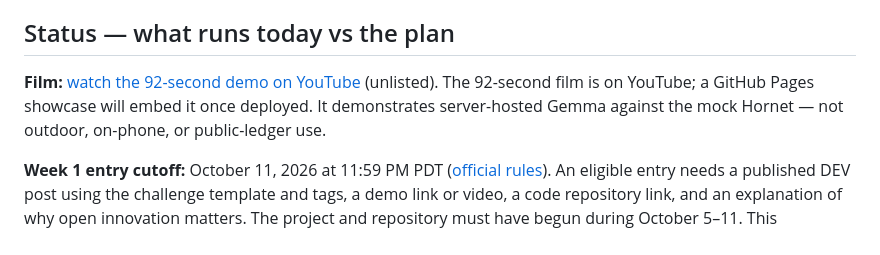
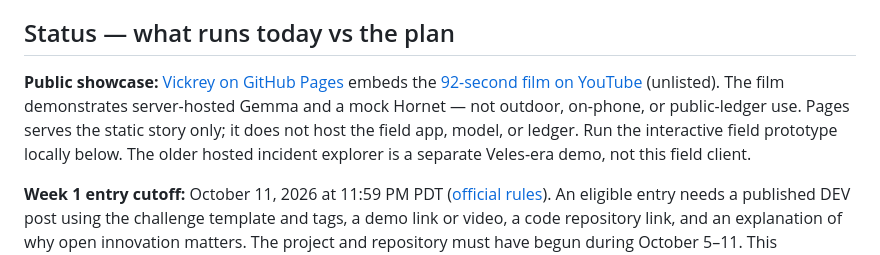
Before and after one commit to sneldao/vickrey, a Markdown page: README.md, the part around the change. Rendered like a GitHub page.

Commit message:
Point judges to the verified public showcase
Generated with [Devin](https://devin.ai)

Co-Authored-By: Devin <158243242+devin-ai-integration[bot]@users.noreply.github.com>

```diff
--- a/README.md
+++ b/README.md
@@ -22,10 +22,7 @@ locally, the record is yours, and the proof survives the walk.
 
 ## Status — what runs today vs the plan
 
-**Film:** [watch the 92-second demo on YouTube](https://youtu.be/9BmpLblSHUM)
-(unlisted). The 92-second film is on YouTube; a GitHub Pages showcase will
-embed it once deployed. It demonstrates server-hosted Gemma against the mock
-Hornet — not outdoor, on-phone, or public-ledger use.
+**Public showcase:** [Vickrey on GitHub Pages](https://sneldao.github.io/vickrey/) embeds the [92-second film on YouTube](https://youtu.be/9BmpLblSHUM) (unlisted). The film demonstrates server-hosted Gemma and a mock Hornet — not outdoor, on-phone, or public-ledger use. Pages serves the static story only; it does not host the field app, model, or ledger. Run the interactive field prototype locally below. The older hosted incident explorer is a separate Veles-era demo, not this field client.
 
 **Week 1 entry cutoff:** October 11, 2026 at 11:59 PM PDT ([official rules](https://dev.to/page/hacktoberfest-week1-2026-10-05-contest-rules)). An eligible entry needs a published DEV post using the challenge template and tags, a demo link or video, a code repository link, and an explanation of why open innovation matters. The project and repository must have begun during October 5–11. This repository's initial commit was October 6; the Veles ledger/explorer began during that window and is reused for the field client. Disclose that reuse; eligibility is the organizer's call.
 
```
Also changed, not shown: docs/BUILD.md (+1 -1 lines), docs/PITCH.md (+1 -4 lines).
